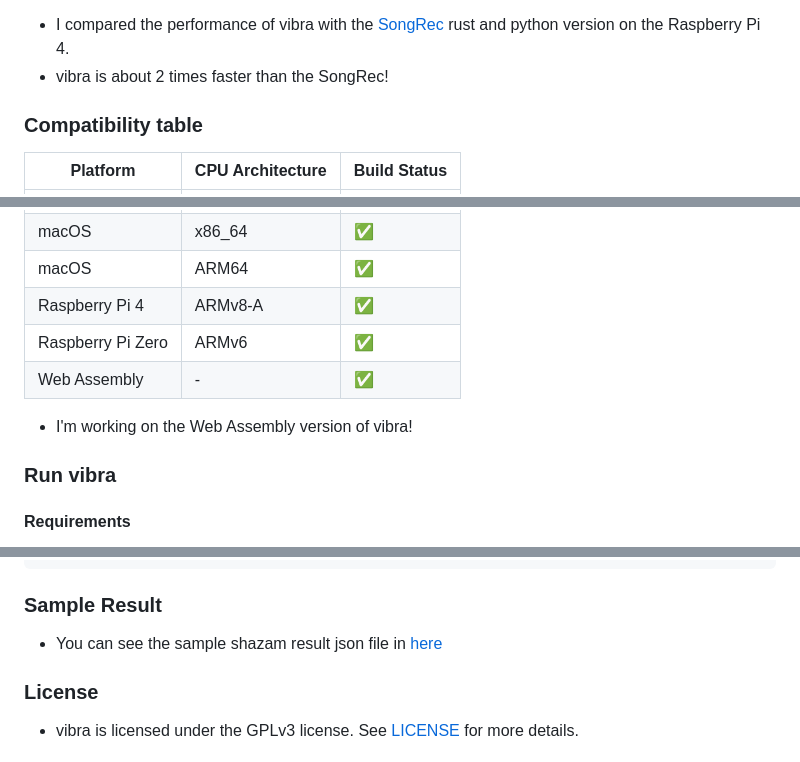
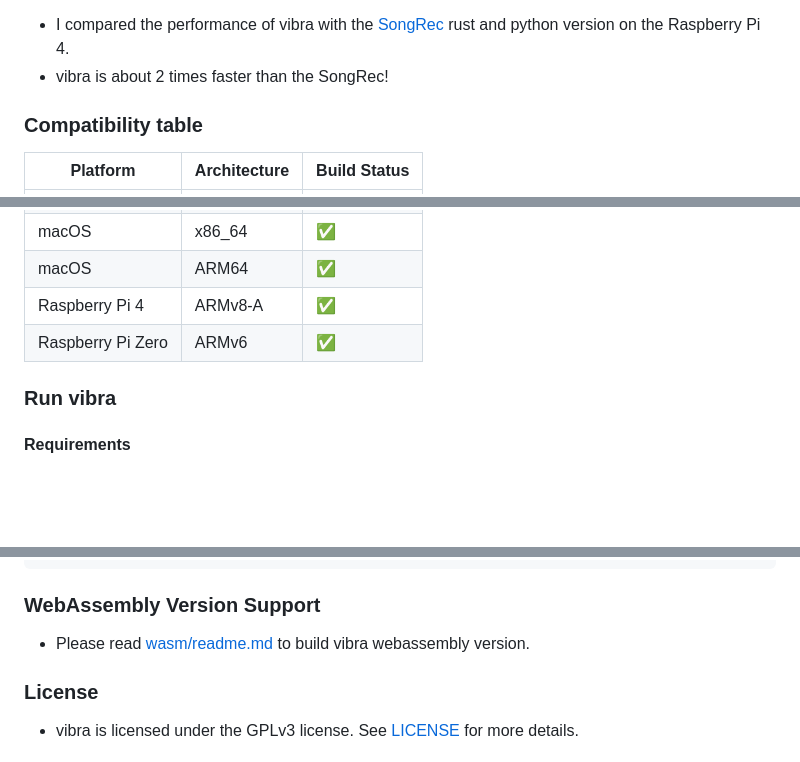
Before and after one commit to BayernMuller/vibra, a Markdown page: readme.md, 3 parts joined by grey strips. Rendered like a GitHub page; blank space fills up the shorter version.

Commit message:
docs: update readme with new information and clean up

````diff
--- a/readme.md
+++ b/readme.md
@@ -36,7 +37,6 @@
 * vibra is about 2 times faster than the SongRec!
 
 
-
 ### Compatibility table
-| Platform         | CPU Architecture | Build Status     |
+| Platform         |     Architecture | Build Status     |
 |------------------|------------------|------------------|
@@ -47,8 +48,6 @@
 | macOS            | ARM64            | ✅                |
 | Raspberry Pi 4   | ARMv8-A          | ✅                |
 | Raspberry Pi Zero| ARMv6            | ✅                |
-| Web Assembly     | -                | ✅                |
-* I'm working on the Web Assembly version of vibra!
 
 
 ### Run vibra
@@ -123,8 +122,8 @@ $ jq .track.sections[1].text result.json
 ...
 ```
 
-### Sample Result
-* You can see the sample shazam result json file in [here](https://gist.github.com/BayernMuller/b92fd43eef4471b7016009196e62e4d2)
+### WebAssembly Version Support
+* Please read [wasm/readme.md](wasm/readme.md) to build vibra webassembly version.
 
 ### License
 * vibra is licensed under the GPLv3 license. See [LICENSE](LICENSE) for more details.
````
Also changed, not shown: other parts of readme.md (+2 -0 lines).
